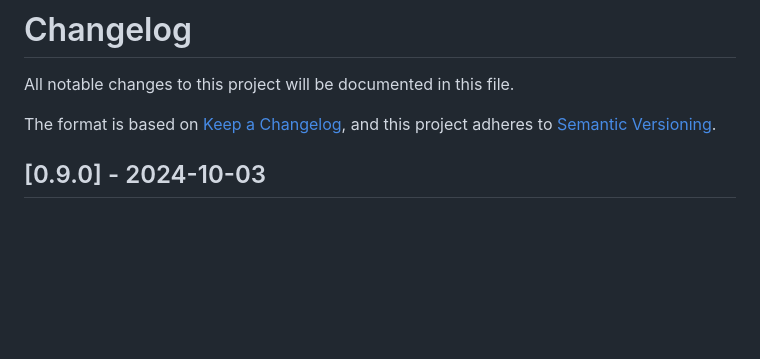
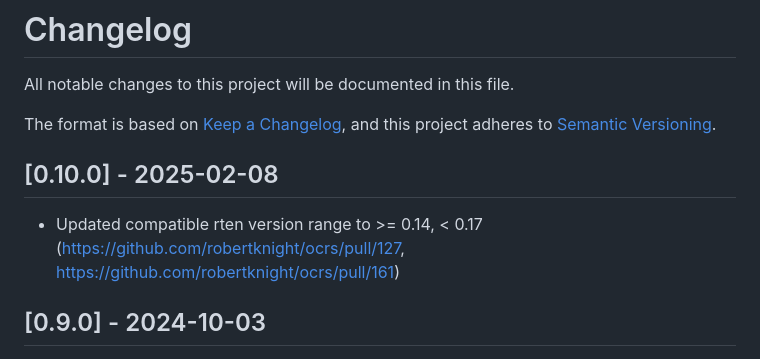
Before and after one commit to robertknight/ocrs, a Markdown page: CHANGELOG.md, the part around the change. GitHub-like rendering; blank space fills up the shorter version.

Commit message:
Update change log

```diff
--- a/CHANGELOG.md
+++ b/CHANGELOG.md
@@ -4,6 +4,12 @@ All notable changes to this project will be documented in this file.
 
 The format is based on [Keep a Changelog](https://keepachangelog.com/en/1.0.0/),
 and this project adheres to [Semantic Versioning](https://semver.org/spec/v2.0.0.html).
+
+## [0.10.0] - 2025-02-08
+
+- Updated compatible rten version range to >= 0.14, < 0.17
+  (https://github.com/robertknight/ocrs/pull/127,
+  https://github.com/robertknight/ocrs/pull/161)
 
 ## [0.9.0] - 2024-10-03
 
```
